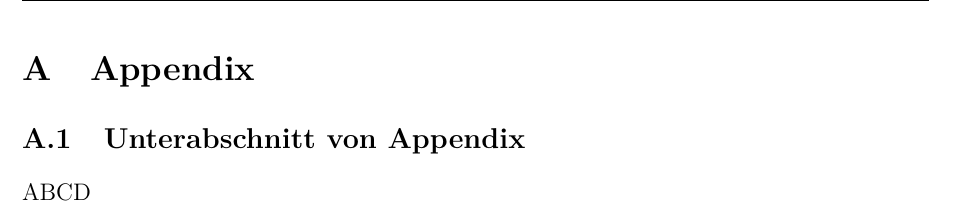
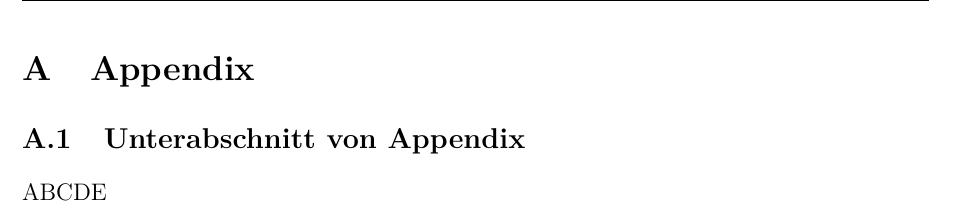
Before and after one commit to DennisGoss99/MasterThesis, a LaTeX thesis (latex/masterthesis.tex): part of page 10 of 13, cut so that both start at the same text. Compiled offline with pdfLaTeX.

Commit message:
Update masterthesis.tex

```diff
--- a/latex/masterthesis.tex
+++ b/latex/masterthesis.tex
@@ -142,7 +142,7 @@ plainpages=false,hypertexnames=false,citecolor=black]{hyperref} % Für Verlinkun
     \section{Appendix}\label{appendix}
     \input{pages/appendix}
     \pagenumbering{roman}
-        ABCD
+        ABCDE
     \newpage
         ABC
     \newpage
```
